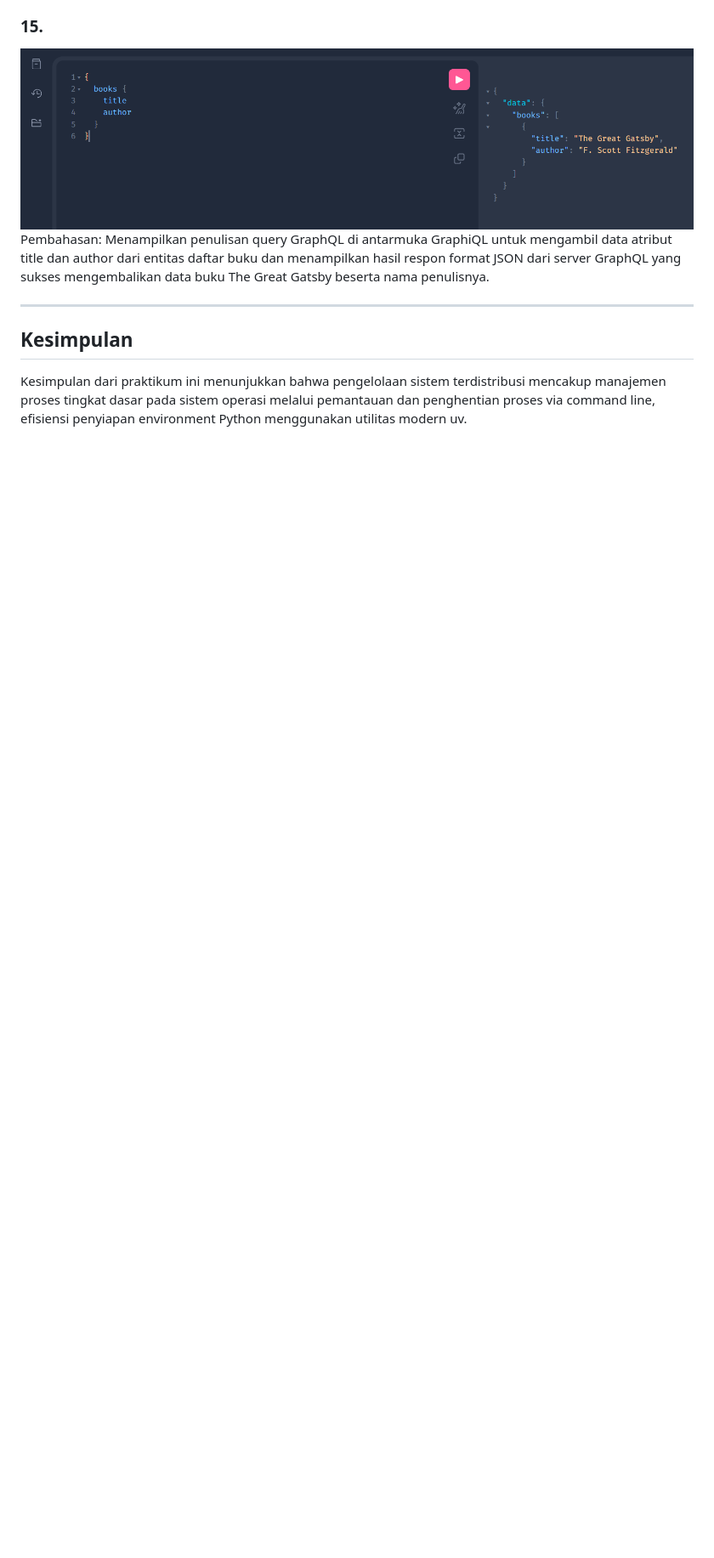
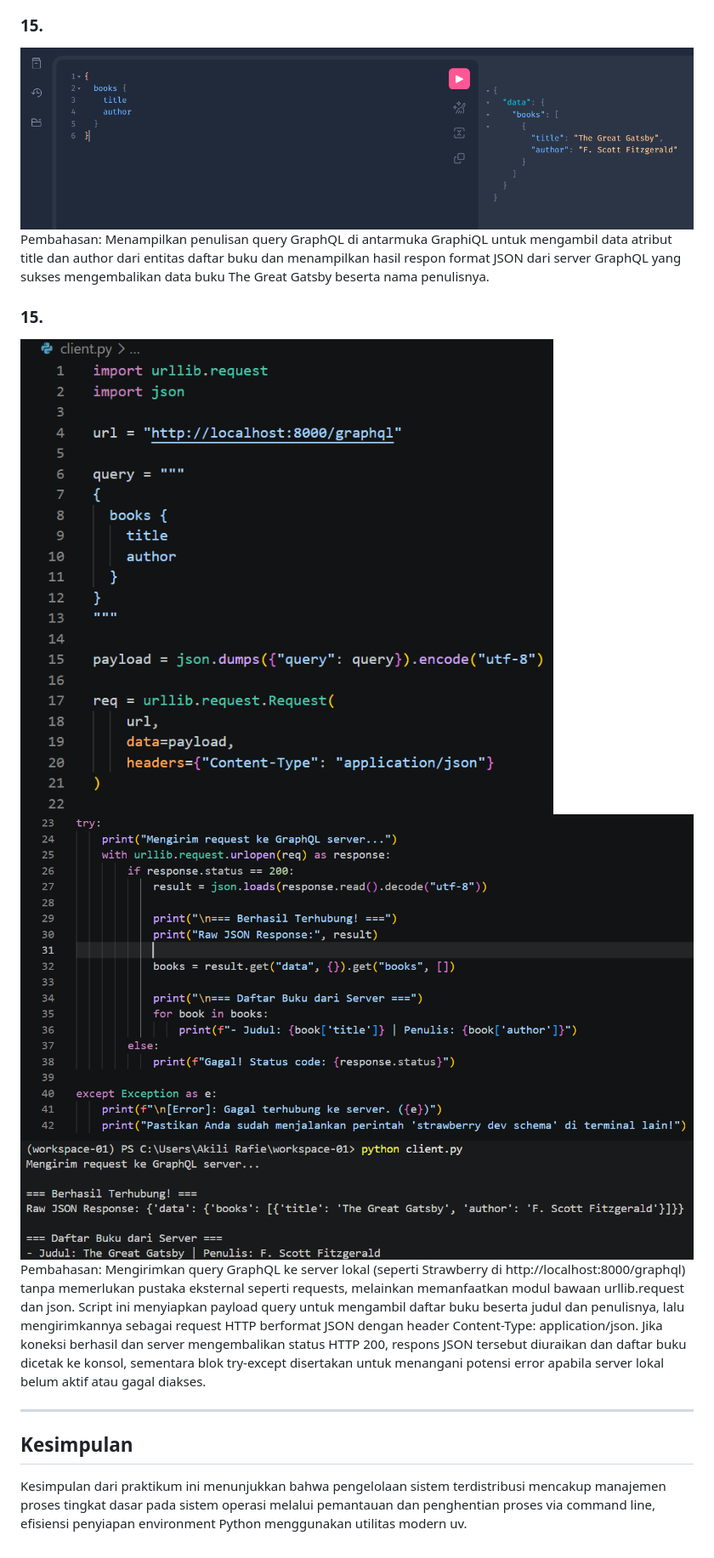
Before and after one commit to AkiliRafie/prak-dis-dec, a Markdown page: 02/Readme.md, the part around the change. Shown at 85% size. Rendered like a GitHub page; pictures changed too: 02/images/18_tugas.png (added), 02/images/19_tugas.png (added), 02/images/20_tugas.png (added); blank space fills up the shorter version.

Commit message:
Laporan Praktikum

```diff
--- a/02/Readme.md
+++ b/02/Readme.md
@@ -99,6 +99,12 @@ Menampilkan antarmuka bawaan GraphiQL di dalam peramban web yang menyediakan dok
 Pembahasan:
 Menampilkan penulisan query GraphQL di antarmuka GraphiQL untuk mengambil data atribut title dan author dari entitas daftar buku dan menampilkan hasil respon format JSON dari server GraphQL yang sukses mengembalikan data buku The Great Gatsby beserta nama penulisnya.
 
+### 15.
+<img src="images/18_tugas.png">
+<img src="images/19_tugas.png">
+<img src="images/20_tugas.png">
+Pembahasan: Mengirimkan query GraphQL ke server lokal (seperti Strawberry di http://localhost:8000/graphql) tanpa memerlukan pustaka eksternal seperti requests, melainkan memanfaatkan modul bawaan urllib.request dan json. Script ini menyiapkan payload query untuk mengambil daftar buku beserta judul dan penulisnya, lalu mengirimkannya sebagai request HTTP berformat JSON dengan header Content-Type: application/json. Jika koneksi berhasil dan server mengembalikan status HTTP 200, respons JSON tersebut diuraikan dan daftar buku dicetak ke konsol, sementara blok try-except disertakan untuk menangani potensi error apabila server lokal belum aktif atau gagal diakses.
+
 ---
 
 ## Kesimpulan
```
